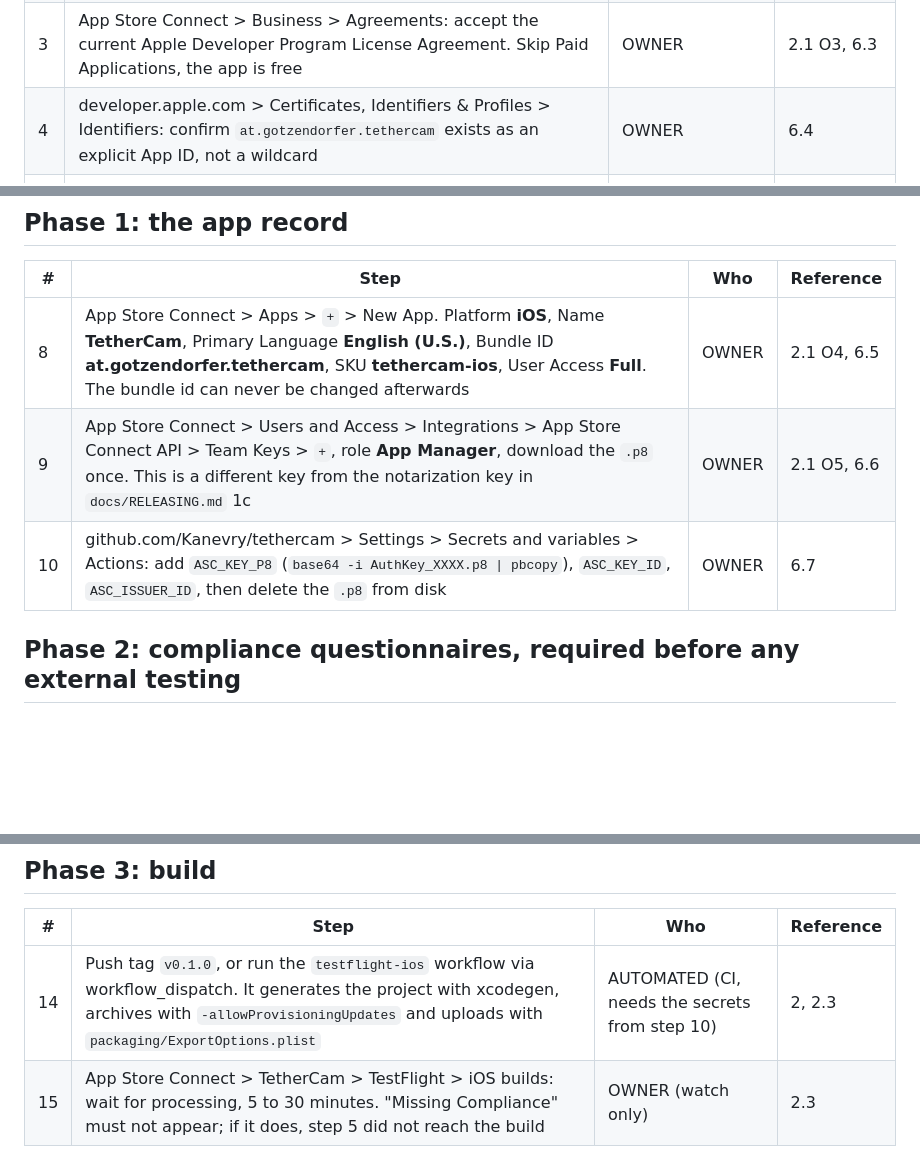
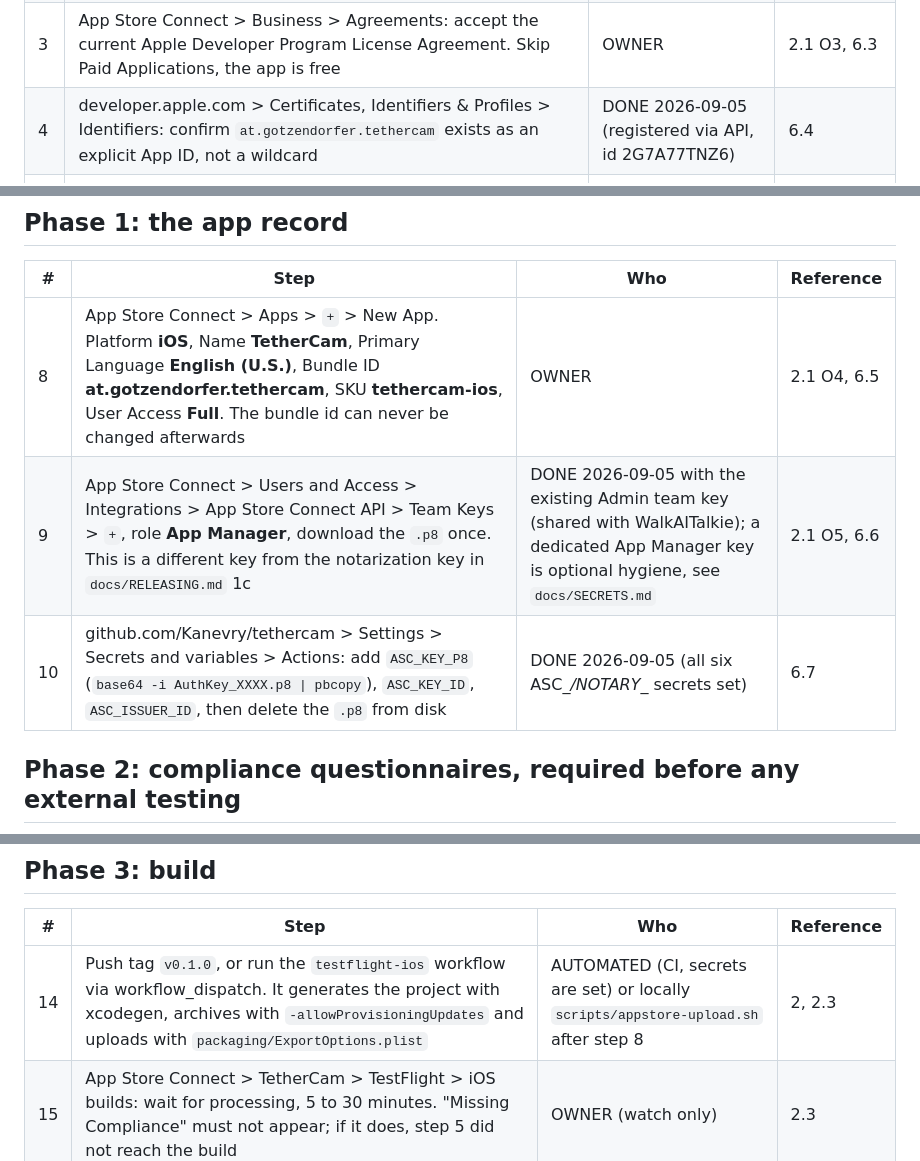
Before and after one commit to Kanevry/tethercam, a Markdown page: docs/app-store/checklist.md, 3 parts joined by grey strips. Rendered like a GitHub page; blank space fills up the shorter version.

Commit message:
docs(app-store): mark bundle id, ASC key and GitHub secrets as done in the click path
Co-Authored-By: Claude Fable 5.1 <noreply@anthropic.com>

```diff
--- a/docs/app-store/checklist.md
+++ b/docs/app-store/checklist.md
@@ -12,7 +12,7 @@ API, so the record itself is unavoidably manual (section 2.1, step O4).
 | 1 | developer.apple.com > Account > Membership details: membership active, team G3QZ66475M, note the renewal date | OWNER | 6.1 |
 | 2 | App Store Connect > Business > Trader Status: declare EU trader status, submit address, phone, mail, wait for verification. Do this first, it gates EU distribution and takes days | OWNER | 2.1 O2, 6.2 |
 | 3 | App Store Connect > Business > Agreements: accept the current Apple Developer Program License Agreement. Skip Paid Applications, the app is free | OWNER | 2.1 O3, 6.3 |
-| 4 | developer.apple.com > Certificates, Identifiers & Profiles > Identifiers: confirm `at.gotzendorfer.tethercam` exists as an explicit App ID, not a wildcard | OWNER | 6.4 |
+| 4 | developer.apple.com > Certificates, Identifiers & Profiles > Identifiers: confirm `at.gotzendorfer.tethercam` exists as an explicit App ID, not a wildcard | DONE 2026-09-05 (registered via API, id 2G7A77TNZ6) | 6.4 |
 | 5 | `INFOPLIST_KEY_ITSAppUsesNonExemptEncryption: NO` in `ios-app/project.yml` | AUTOMATED (done, commit 581a800) | 2.2 C1, risk 4 |
 | 6 | In-app privacy policy link in the settings sheet | AUTOMATED (done, commit 581a800) | 2.2 C2, risk 3 |
 | 7 | `https://tethercam.app/privacy` and `https://tethercam.app/#faq` return 200 with a real contact address | AUTOMATED (done, live since 2026-09-05) | 2.2 C3, 6.9 |
@@ -22,8 +22,8 @@ API, so the record itself is unavoidably manual (section 2.1, step O4).
 | # | Step | Who | Reference |
 |---|---|---|---|
 | 8 | App Store Connect > Apps > `+` > New App. Platform **iOS**, Name **TetherCam**, Primary Language **English (U.S.)**, Bundle ID **at.gotzendorfer.tethercam**, SKU **tethercam-ios**, User Access **Full**. The bundle id can never be changed afterwards | OWNER | 2.1 O4, 6.5 |
-| 9 | App Store Connect > Users and Access > Integrations > App Store Connect API > Team Keys > `+`, role **App Manager**, download the `.p8` once. This is a different key from the notarization key in `docs/RELEASING.md` 1c | OWNER | 2.1 O5, 6.6 |
-| 10 | github.com/Kanevry/tethercam > Settings > Secrets and variables > Actions: add `ASC_KEY_P8` (`base64 -i AuthKey_XXXX.p8 \| pbcopy`), `ASC_KEY_ID`, `ASC_ISSUER_ID`, then delete the `.p8` from disk | OWNER | 6.7 |
+| 9 | App Store Connect > Users and Access > Integrations > App Store Connect API > Team Keys > `+`, role **App Manager**, download the `.p8` once. This is a different key from the notarization key in `docs/RELEASING.md` 1c | DONE 2026-09-05 with the existing Admin team key (shared with WalkAITalkie); a dedicated App Manager key is optional hygiene, see `docs/SECRETS.md` | 2.1 O5, 6.6 |
+| 10 | github.com/Kanevry/tethercam > Settings > Secrets and variables > Actions: add `ASC_KEY_P8` (`base64 -i AuthKey_XXXX.p8 \| pbcopy`), `ASC_KEY_ID`, `ASC_ISSUER_ID`, then delete the `.p8` from disk | DONE 2026-09-05 (all six ASC_*/NOTARY_* secrets set) | 6.7 |
 
 ## Phase 2: compliance questionnaires, required before any external testing
 
@@ -37,7 +37,7 @@ API, so the record itself is unavoidably manual (section 2.1, step O4).
 
 | # | Step | Who | Reference |
 |---|---|---|---|
-| 14 | Push tag `v0.1.0`, or run the `testflight-ios` workflow via workflow_dispatch. It generates the project with xcodegen, archives with `-allowProvisioningUpdates` and uploads with `packaging/ExportOptions.plist` | AUTOMATED (CI, needs the secrets from step 10) | 2, 2.3 |
+| 14 | Push tag `v0.1.0`, or run the `testflight-ios` workflow via workflow_dispatch. It generates the project with xcodegen, archives with `-allowProvisioningUpdates` and uploads with `packaging/ExportOptions.plist` | AUTOMATED (CI, secrets are set) or locally `scripts/appstore-upload.sh` after step 8 | 2, 2.3 |
 | 15 | App Store Connect > TetherCam > TestFlight > iOS builds: wait for processing, 5 to 30 minutes. "Missing Compliance" must not appear; if it does, step 5 did not reach the build | OWNER (watch only) | 2.3 |
 
 ## Phase 4: TestFlight
```
